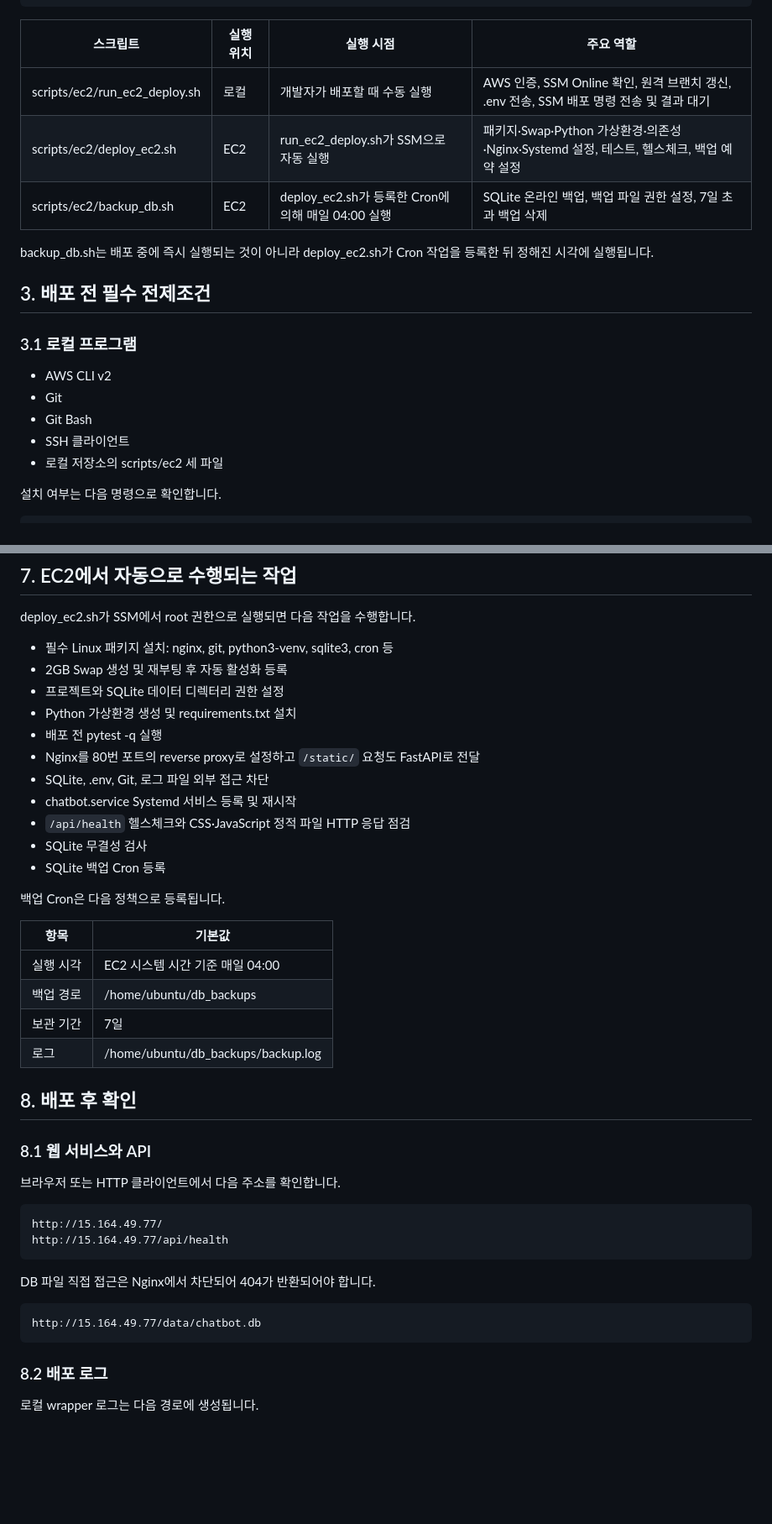
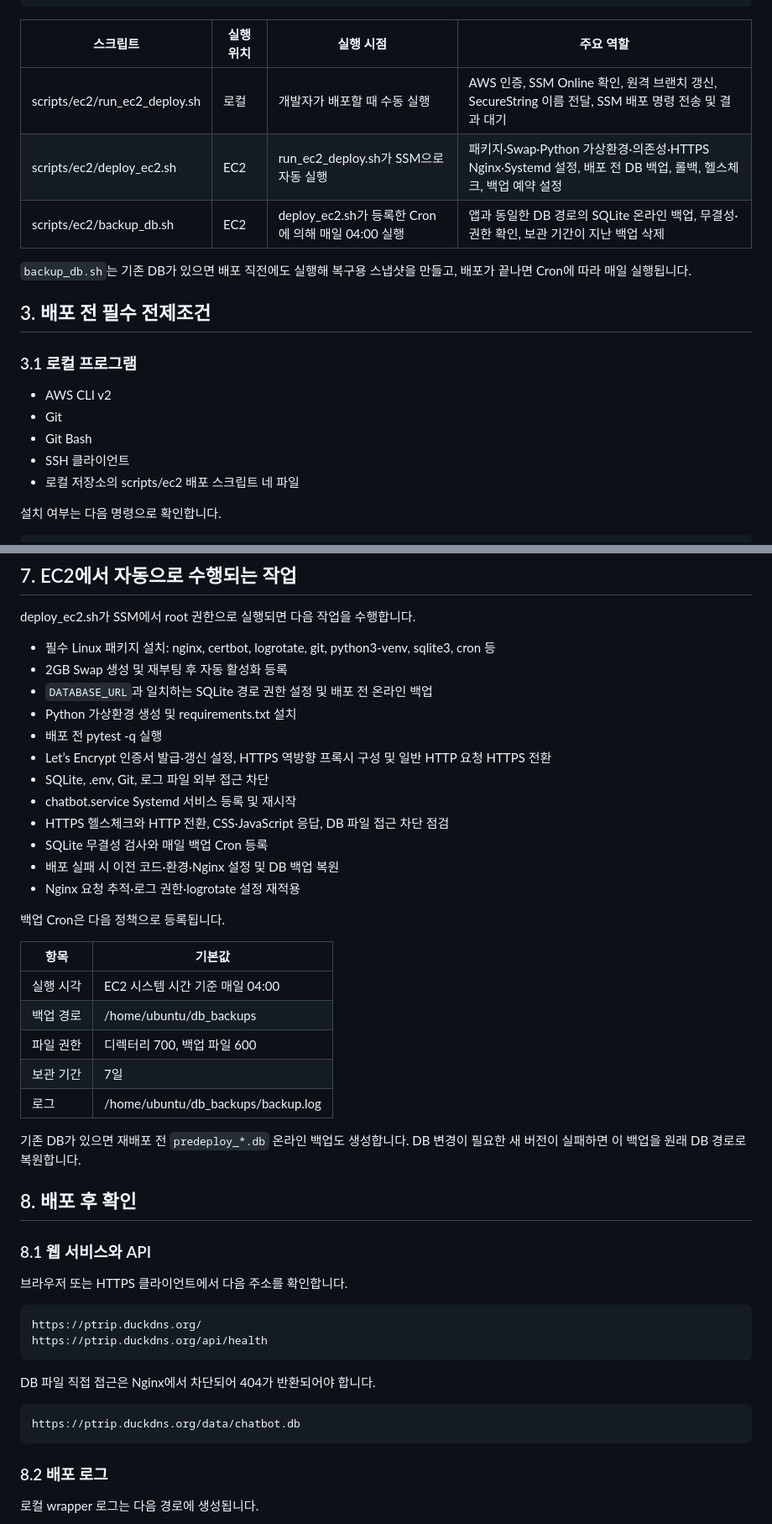
Before and after one commit to AI-SW-Basic-B7-1/7-1, a Markdown page: docs/ec2_deployment_manual.md, 2 parts joined by grey strips. Shown at 84% size. Rendered like a GitHub page; blank space fills up the shorter version.

Commit message:
docs: EC2 HTTPS 배포 절차 갱신

```diff
--- a/docs/ec2_deployment_manual.md
+++ b/docs/ec2_deployment_manual.md
@@ -38,11 +39,11 @@ backup_db.sh (EC2 시간 기준 매일 04:00)
 
 | 스크립트 | 실행 위치 | 실행 시점 | 주요 역할 |
 | --- | --- | --- | --- |
-| scripts/ec2/run_ec2_deploy.sh | 로컬 | 개발자가 배포할 때 수동 실행 | AWS 인증, SSM Online 확인, 원격 브랜치 갱신, .env 전송, SSM 배포 명령 전송 및 결과 대기 |
-| scripts/ec2/deploy_ec2.sh | EC2 | run_ec2_deploy.sh가 SSM으로 자동 실행 | 패키지·Swap·Python 가상환경·의존성·Nginx·Systemd 설정, 테스트, 헬스체크, 백업 예약 설정 |
-| scripts/ec2/backup_db.sh | EC2 | deploy_ec2.sh가 등록한 Cron에 의해 매일 04:00 실행 | SQLite 온라인 백업, 백업 파일 권한 설정, 7일 초과 백업 삭제 |
+| scripts/ec2/run_ec2_deploy.sh | 로컬 | 개발자가 배포할 때 수동 실행 | AWS 인증, SSM Online 확인, 원격 브랜치 갱신, SecureString 이름 전달, SSM 배포 명령 전송 및 결과 대기 |
+| scripts/ec2/deploy_ec2.sh | EC2 | run_ec2_deploy.sh가 SSM으로 자동 실행 | 패키지·Swap·Python 가상환경·의존성·HTTPS Nginx·Systemd 설정, 배포 전 DB 백업, 롤백, 헬스체크, 백업 예약 설정 |
+| scripts/ec2/backup_db.sh | EC2 | deploy_ec2.sh가 등록한 Cron에 의해 매일 04:00 실행 | 앱과 동일한 DB 경로의 SQLite 온라인 백업, 무결성·권한 확인, 보관 기간이 지난 백업 삭제 |
 
-backup_db.sh는 배포 중에 즉시 실행되는 것이 아니라 deploy_ec2.sh가 Cron 작업을 등록한 뒤 정해진 시각에 실행됩니다.
+`backup_db.sh`는 기존 DB가 있으면 배포 직전에도 실행해 복구용 스냅샷을 만들고, 배포가 끝나면 Cron에 따라 매일 실행됩니다.
 
 ## 3. 배포 전 필수 전제조건
 
@@ -52,7 +53,7 @@ backup_db.sh는 배포 중에 즉시 실행되는 것이 아니라 deploy_ec2.sh
 - Git
 - Git Bash
 - SSH 클라이언트
-- 로컬 저장소의 scripts/ec2 세 파일
+- 로컬 저장소의 scripts/ec2 배포 스크립트 네 파일
 
 설치 여부는 다음 명령으로 확인합니다.
 
@@ -225,17 +230,18 @@ run_ec2_deploy.sh는 다음 작업을 순서대로 수행합니다.
 
 deploy_ec2.sh가 SSM에서 root 권한으로 실행되면 다음 작업을 수행합니다.
 
-- 필수 Linux 패키지 설치: nginx, git, python3-venv, sqlite3, cron 등
+- 필수 Linux 패키지 설치: nginx, certbot, logrotate, git, python3-venv, sqlite3, cron 등
 - 2GB Swap 생성 및 재부팅 후 자동 활성화 등록
-- 프로젝트와 SQLite 데이터 디렉터리 권한 설정
+- `DATABASE_URL`과 일치하는 SQLite 경로 권한 설정 및 배포 전 온라인 백업
 - Python 가상환경 생성 및 requirements.txt 설치
 - 배포 전 pytest -q 실행
-- Nginx를 80번 포트의 reverse proxy로 설정하고 `/static/` 요청도 FastAPI로 전달
+- Let’s Encrypt 인증서 발급·갱신 설정, HTTPS 역방향 프록시 구성 및 일반 HTTP 요청 HTTPS 전환
 - SQLite, .env, Git, 로그 파일 외부 접근 차단
 - chatbot.service Systemd 서비스 등록 및 재시작
-- `/api/health` 헬스체크와 CSS·JavaScript 정적 파일 HTTP 응답 점검
-- SQLite 무결성 검사
-- SQLite 백업 Cron 등록
+- HTTPS 헬스체크와 HTTP 전환, CSS·JavaScript 응답, DB 파일 접근 차단 점검
+- SQLite 무결성 검사와 매일 백업 Cron 등록
+- 배포 실패 시 이전 코드·환경·Nginx 설정 및 DB 백업 복원
+- Nginx 요청 추적·로그 권한·logrotate 설정 재적용
 
 백업 Cron은 다음 정책으로 등록됩니다.
 
@@ -243,24 +249,27 @@ deploy_ec2.sh가 SSM에서 root 권한으로 실행되면 다음 작업을 수
 | --- | --- |
 | 실행 시각 | EC2 시스템 시간 기준 매일 04:00 |
 | 백업 경로 | /home/ubuntu/db_backups |
+| 파일 권한 | 디렉터리 700, 백업 파일 600 |
 | 보관 기간 | 7일 |
 | 로그 | /home/ubuntu/db_backups/backup.log |
+
+기존 DB가 있으면 재배포 전 `predeploy_*.db` 온라인 백업도 생성합니다. DB 변경이 필요한 새 버전이 실패하면 이 백업을 원래 DB 경로로 복원합니다.
 
 ## 8. 배포 후 확인
 
 ### 8.1 웹 서비스와 API
 
-브라우저 또는 HTTP 클라이언트에서 다음 주소를 확인합니다.
+브라우저 또는 HTTPS 클라이언트에서 다음 주소를 확인합니다.
 
 ~~~text
-http://15.164.49.77/
-http://15.164.49.77/api/health
+https://ptrip.duckdns.org/
+https://ptrip.duckdns.org/api/health
 ~~~
 
 DB 파일 직접 접근은 Nginx에서 차단되어 404가 반환되어야 합니다.
 
 ~~~text
-http://15.164.49.77/data/chatbot.db
+https://ptrip.duckdns.org/data/chatbot.db
 ~~~
 
 ### 8.2 배포 로그
```
Also changed, not shown: other parts of docs/ec2_deployment_manual.md (+30 -22 lines).
